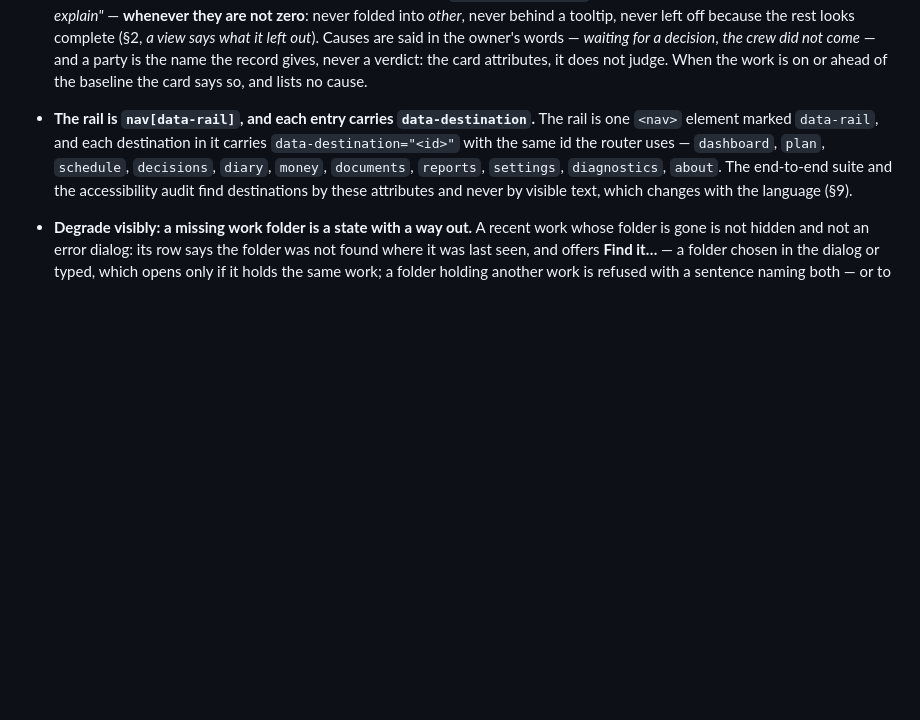
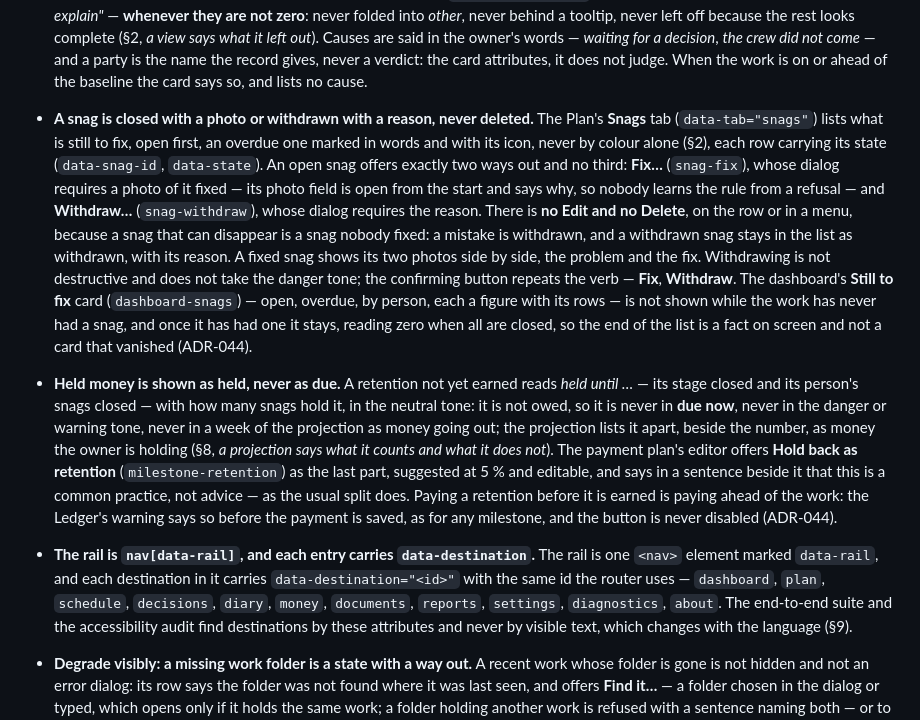
Before and after one commit to alexjustino/ridgebeam, a Markdown page: DESIGN_SYSTEM.md, the part around the change. Rendered like a GitHub page; blank space fills up the shorter version.

Commit message:
docs(ui): a snag is never deleted; held money is never shown as due
Co-Authored-By: Claude Opus 5.5 <noreply@anthropic.com>

```diff
--- a/DESIGN_SYSTEM.md
+++ b/DESIGN_SYSTEM.md
@@ -682,6 +682,30 @@ breaks one is not merged.
   what it left out_). Causes are said in the owner's words — _waiting for a decision_, _the crew did
   not come_ — and a party is the name the record gives, never a verdict: the card attributes, it does
   not judge. When the work is on or ahead of the baseline the card says so, and lists no cause.
+- **A snag is closed with a photo or withdrawn with a reason, never deleted.** The Plan's **Snags**
+  tab (`data-tab="snags"`) lists what is still to fix, open first, an overdue one marked in words
+  and with its icon, never by colour alone (§2), each row carrying its state (`data-snag-id`,
+  `data-state`). An open snag offers exactly two ways out and no third: **Fix…** (`snag-fix`), whose
+  dialog requires a photo of it fixed — its photo field is open from the start and says why, so
+  nobody learns the rule from a refusal — and **Withdraw…** (`snag-withdraw`), whose dialog requires
+  the reason. There is **no Edit and no Delete**, on the row or in a menu, because a snag that can
+  disappear is a snag nobody fixed: a mistake is withdrawn, and a withdrawn snag stays in the list
+  as withdrawn, with its reason. A fixed snag shows its two photos side by side, the problem and the
+  fix. Withdrawing is not destructive and does not take the danger tone; the confirming button
+  repeats the verb — **Fix**, **Withdraw**. The dashboard's **Still to fix** card
+  (`dashboard-snags`) — open, overdue, by person, each a figure with its rows — is not shown while
+  the work has never had a snag, and once it has had one it stays, reading zero when all are closed,
+  so the end of the list is a fact on screen and not a card that vanished (ADR-044).
+- **Held money is shown as held, never as due.** A retention not yet earned reads _held until …_ —
+  its stage closed and its person's snags closed — with how many snags hold it, in the neutral tone:
+  it is not owed, so it is never in **due now**, never in the danger or warning tone, never in a
+  week of the projection as money going out; the projection lists it apart, beside the number, as
+  money the owner is holding (§8, _a projection says what it counts and what it does not_). The
+  payment plan's editor offers **Hold back as retention** (`milestone-retention`) as the last part,
+  suggested at 5 % and editable, and says in a sentence beside it that this is a common practice,
+  not advice — as the usual split does. Paying a retention before it is earned is paying ahead of
+  the work: the Ledger's warning says so before the payment is saved, as for any milestone, and the
+  button is never disabled (ADR-044).
 
 - **The rail is `nav[data-rail]`, and each entry carries `data-destination`.** The rail is one
   `<nav>` element marked `data-rail`, and each destination in it carries
```
